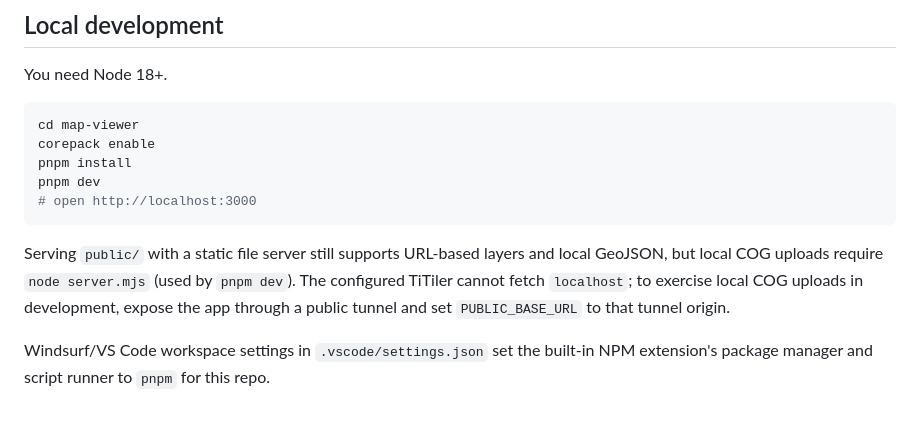
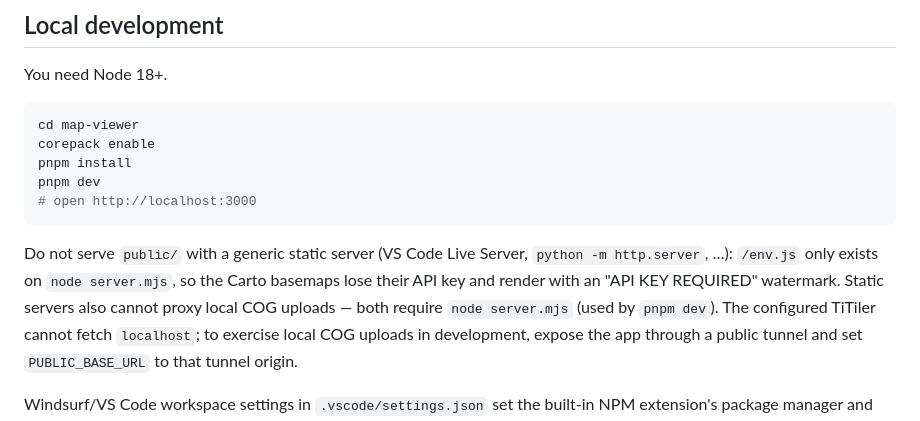
Before and after one commit to charlesmerritt/map-viewer, a Markdown page: README.md, the part around the change. Rendered like a GitHub page.

Commit message:
docs: warn that static file servers break the Carto basemap key

````diff
--- a/README.md
+++ b/README.md
@@ -53,8 +53,11 @@ pnpm dev
 # open http://localhost:3000
 ```
 
-Serving `public/` with a static file server still supports URL-based layers and
-local GeoJSON, but local COG uploads require `node server.mjs` (used by `pnpm dev`).
+Do not serve `public/` with a generic static server (VS Code Live Server,
+`python -m http.server`, …): `/env.js` only exists on `node server.mjs`, so the
+Carto basemaps lose their API key and render with an "API KEY REQUIRED"
+watermark. Static servers also cannot proxy local COG uploads — both require
+`node server.mjs` (used by `pnpm dev`).
 The configured TiTiler cannot fetch `localhost`; to exercise local COG uploads in
 development, expose the app through a public tunnel and set `PUBLIC_BASE_URL` to
 that tunnel origin.
````
